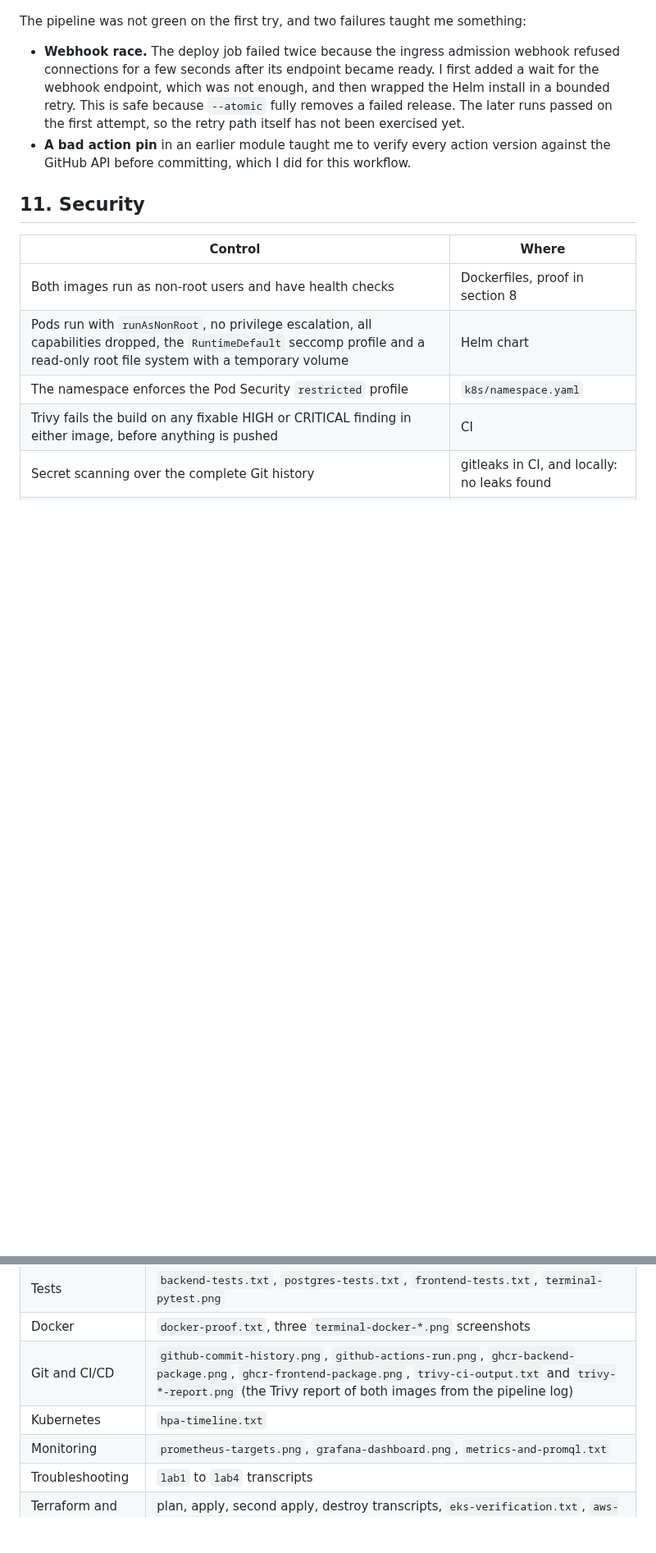
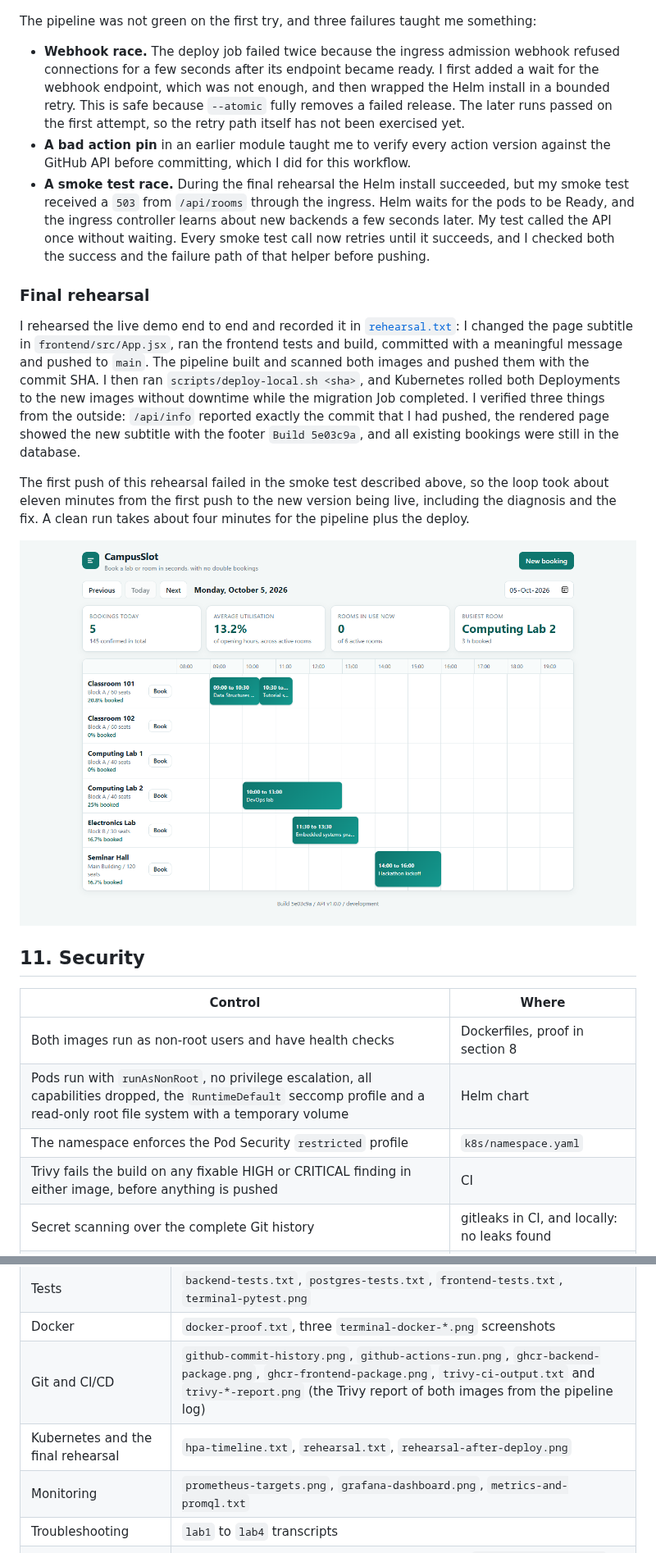
Before and after one commit to Ujjwaljain16/campusslot, a Markdown page: README.md, 2 parts joined by grey strips. Shown at 82% size. Rendered like a GitHub page; pictures changed too: docs/evidence/rehearsal-after-deploy.png (added); blank space fills up the shorter version.

Commit message:
Record the final rehearsal: commit, pipeline, deploy, verify

```diff
--- a/README.md
+++ b/README.md
@@ -204,10 +204,19 @@ The deploy job creates a throw-away kind cluster, installs the ingress controlle
 ![A green pipeline run](docs/evidence/github-actions-run.png)
 ![Images in GHCR, tagged with commit SHAs](docs/evidence/ghcr-backend-package.png)
 
-The pipeline was not green on the first try, and two failures taught me something:
+The pipeline was not green on the first try, and three failures taught me something:
 
 - **Webhook race.** The deploy job failed twice because the ingress admission webhook refused connections for a few seconds after its endpoint became ready. I first added a wait for the webhook endpoint, which was not enough, and then wrapped the Helm install in a bounded retry. This is safe because `--atomic` fully removes a failed release. The later runs passed on the first attempt, so the retry path itself has not been exercised yet.
 - **A bad action pin** in an earlier module taught me to verify every action version against the GitHub API before committing, which I did for this workflow.
+- **A smoke test race.** During the final rehearsal the Helm install succeeded, but my smoke test received a `503` from `/api/rooms` through the ingress. Helm waits for the pods to be Ready, and the ingress controller learns about new backends a few seconds later. My test called the API once without waiting. Every smoke test call now retries until it succeeds, and I checked both the success and the failure path of that helper before pushing.
+
+### Final rehearsal
+
+I rehearsed the live demo end to end and recorded it in [`rehearsal.txt`](docs/evidence/rehearsal.txt): I changed the page subtitle in `frontend/src/App.jsx`, ran the frontend tests and build, committed with a meaningful message and pushed to `main`. The pipeline built and scanned both images and pushed them with the commit SHA. I then ran `scripts/deploy-local.sh <sha>`, and Kubernetes rolled both Deployments to the new images without downtime while the migration Job completed. I verified three things from the outside: `/api/info` reported exactly the commit that I had pushed, the rendered page showed the new subtitle with the footer `Build 5e03c9a`, and all existing bookings were still in the database.
+
+The first push of this rehearsal failed in the smoke test described above, so the loop took about eleven minutes from the first push to the new version being live, including the diagnosis and the fix. A clean run takes about four minutes for the pipeline plus the deploy.
+
+![The application after the rehearsal deployment](docs/evidence/rehearsal-after-deploy.png)
 
 ## 11. Security
 
@@ -344,7 +353,7 @@ All transcripts and screenshots are in [`docs/evidence`](docs/evidence). Every c
 | Tests | `backend-tests.txt`, `postgres-tests.txt`, `frontend-tests.txt`, `terminal-pytest.png` |
 | Docker | `docker-proof.txt`, three `terminal-docker-*.png` screenshots |
 | Git and CI/CD | `github-commit-history.png`, `github-actions-run.png`, `ghcr-backend-package.png`, `ghcr-frontend-package.png`, `trivy-ci-output.txt` and `trivy-*-report.png` (the Trivy report of both images from the pipeline log) |
-| Kubernetes | `hpa-timeline.txt` |
+| Kubernetes and the final rehearsal | `hpa-timeline.txt`, `rehearsal.txt`, `rehearsal-after-deploy.png` |
 | Monitoring | `prometheus-targets.png`, `grafana-dashboard.png`, `metrics-and-promql.txt` |
 | Troubleshooting | `lab1` to `lab4` transcripts |
 | Terraform and AWS | plan, apply, second apply, destroy transcripts, `eks-verification.txt`, `aws-cleanup-verification.txt`, console screenshots |
```
Also changed, not shown: 1 other file.
